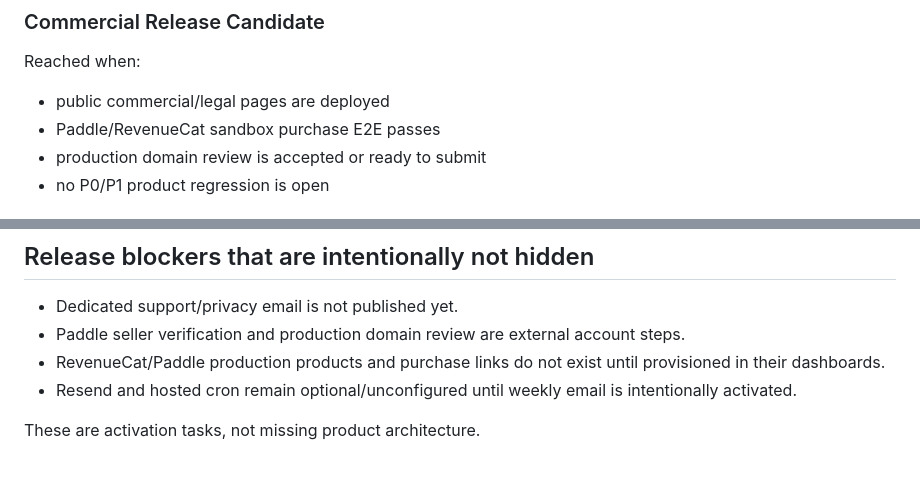
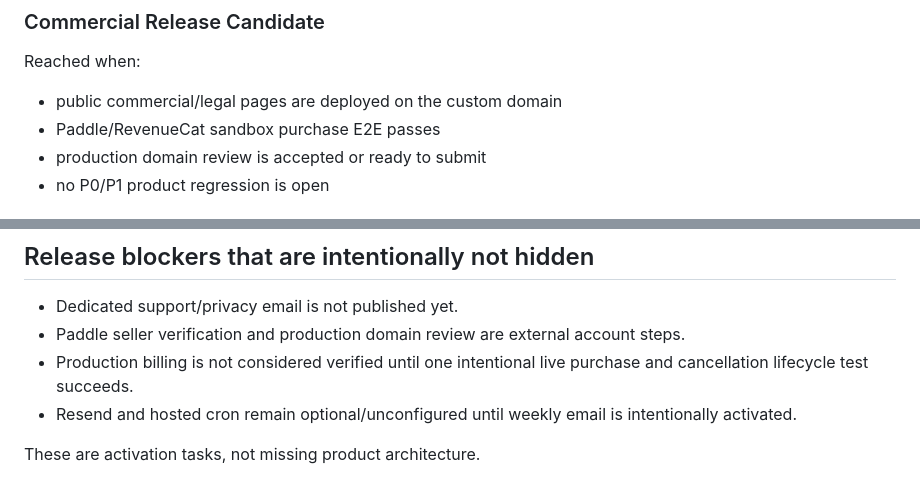
Before and after one commit to hstptcn5/dev30, a Markdown page: docs/COMMERCIAL_RELEASE.md, 2 parts joined by grey strips. Drawn GitHub-style.

```diff
--- a/docs/COMMERCIAL_RELEASE.md
+++ b/docs/COMMERCIAL_RELEASE.md
@@ -113,7 +123,7 @@ Before advertising weekly email as production-complete:
 
 Reached when:
 
-- public commercial/legal pages are deployed
+- public commercial/legal pages are deployed on the custom domain
 - Paddle/RevenueCat sandbox purchase E2E passes
 - production domain review is accepted or ready to submit
 - no P0/P1 product regression is open
@@ -137,7 +147,7 @@ Do not broaden promotion until there is evidence of recurring value, such as use
 
 - Dedicated support/privacy email is not published yet.
 - Paddle seller verification and production domain review are external account steps.
-- RevenueCat/Paddle production products and purchase links do not exist until provisioned in their dashboards.
+- Production billing is not considered verified until one intentional live purchase and cancellation lifecycle test succeeds.
 - Resend and hosted cron remain optional/unconfigured until weekly email is intentionally activated.
 
 These are activation tasks, not missing product architecture.
```
Also changed, not shown: other parts of docs/COMMERCIAL_RELEASE.md (+28 -18 lines).
